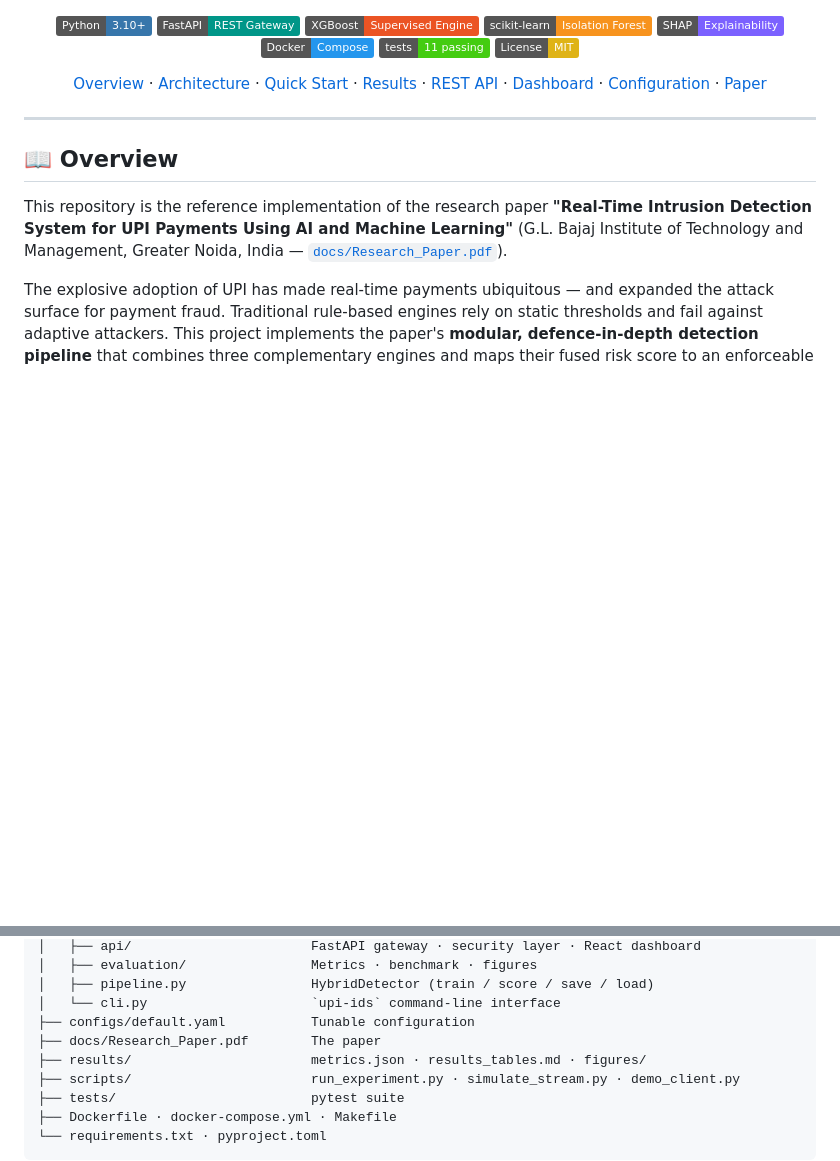
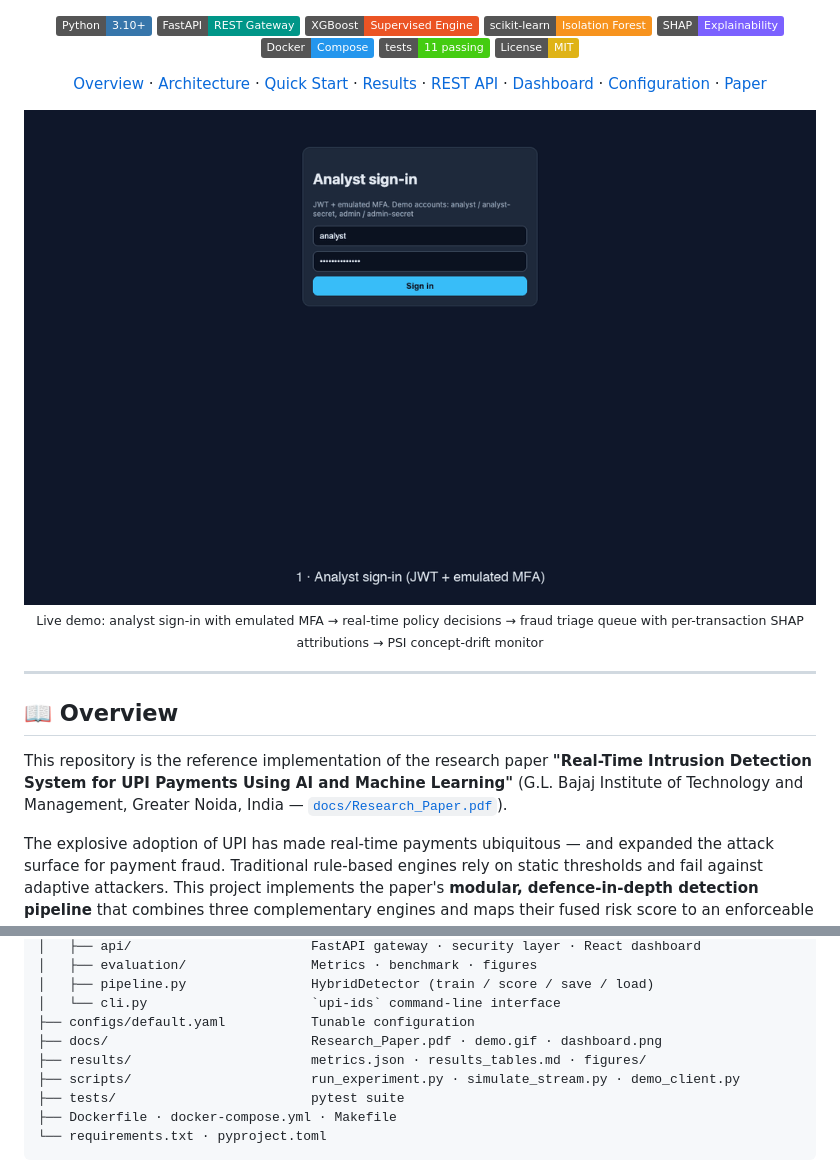
Before and after one commit to yasharyan90/upi-fraud-ids, a Markdown page: README.md, 2 parts joined by grey strips. Drawn GitHub-style; pictures changed too: docs/demo.gif (added); badges without logos; blank space fills up the shorter version.

```diff
--- a/README.md
+++ b/README.md
@@ -17,6 +17,11 @@
 [Overview](#-overview) · [Architecture](#-architecture) · [Quick Start](#-quick-start) · [Results](#-experimental-results) · [REST API](#-rest-api) · [Dashboard](#-dashboard) · [Configuration](#-configuration) · [Paper](#-paper--citation)
 
 </div>
+
+<p align="center">
+  <img src="docs/demo.gif" alt="Live demo of the UPI intrusion-detection dashboard: analyst sign-in with MFA, real-time Approve/Challenge/Alert/Block decisions, fraud triage queue, SHAP explanations and PSI drift monitor" width="900"/>
+  <br/><sub>Live demo: analyst sign-in with emulated MFA → real-time policy decisions → fraud triage queue with per-transaction SHAP attributions → PSI concept-drift monitor</sub>
+</p>
 
 ---
 
@@ -342,7 +351,7 @@ upi-fraud-ids/
 │   ├── pipeline.py                HybridDetector (train / score / save / load)
 │   └── cli.py                     `upi-ids` command-line interface
 ├── configs/default.yaml           Tunable configuration
-├── docs/Research_Paper.pdf        The paper
+├── docs/                          Research_Paper.pdf · demo.gif · dashboard.png
 ├── results/                       metrics.json · results_tables.md · figures/
 ├── scripts/                       run_experiment.py · simulate_stream.py · demo_client.py
 ├── tests/                         pytest suite
```
Also changed, not shown: other parts of README.md (+4 -0 lines), docs/dashboard.png (added), 1 other file.
